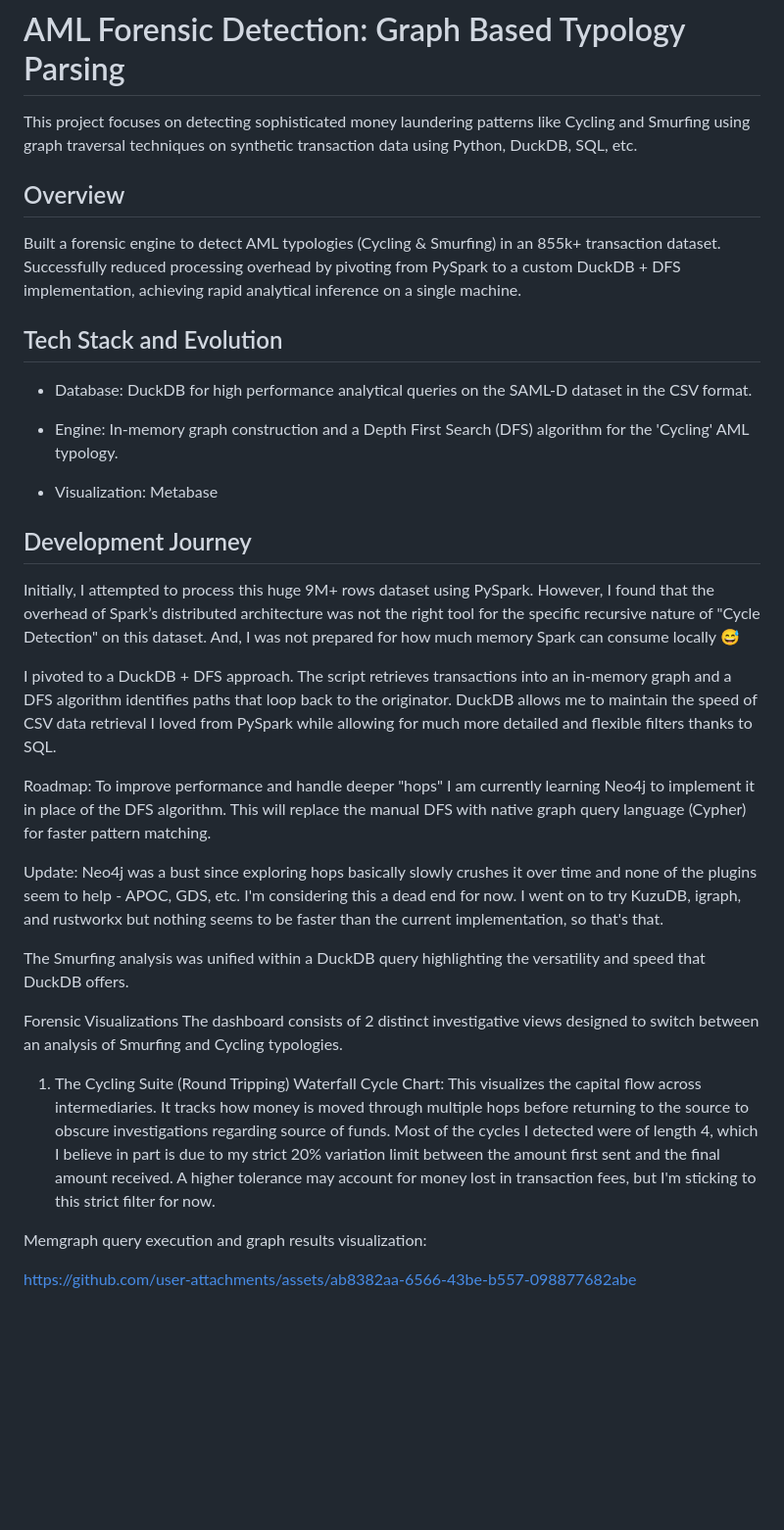
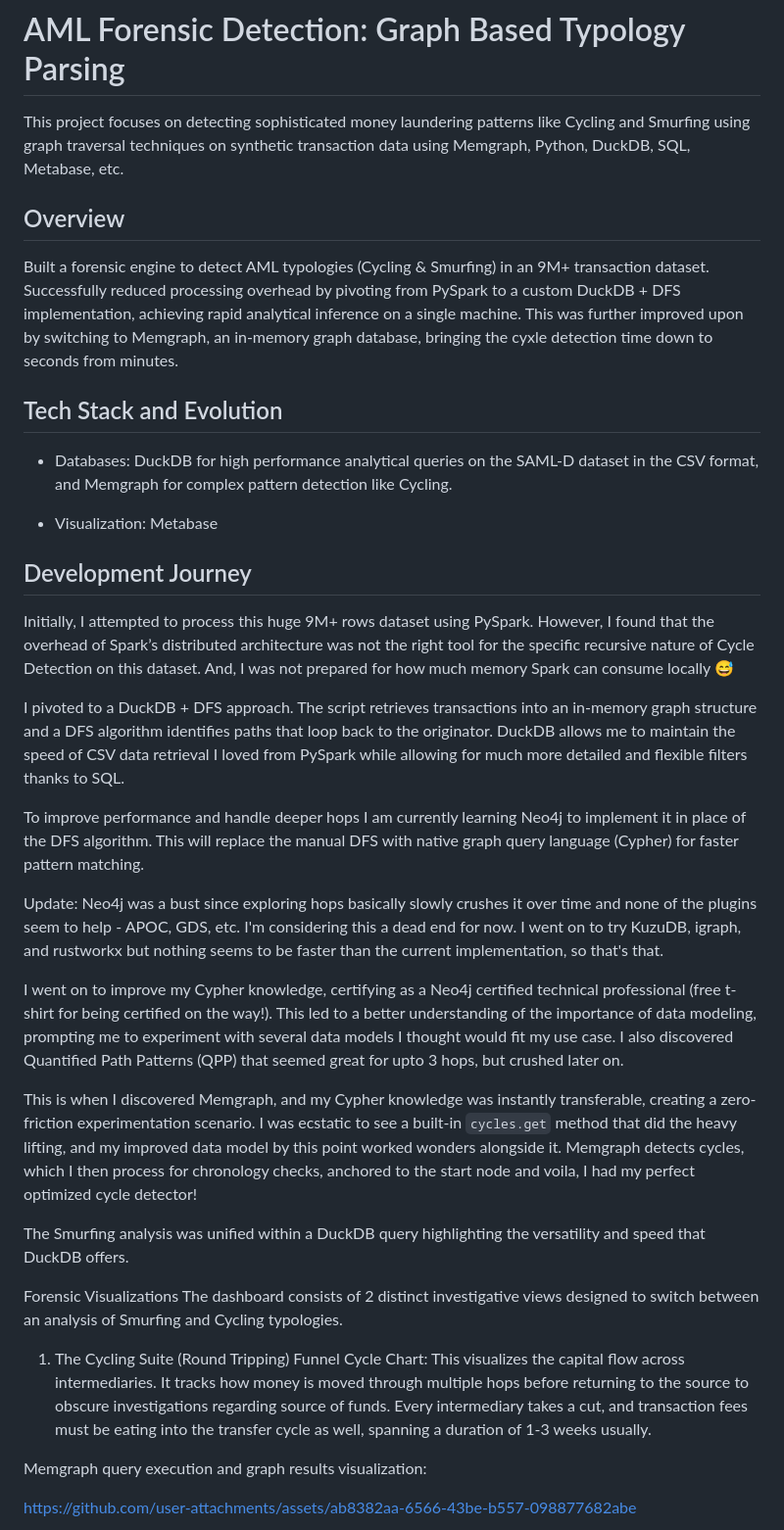
Before and after one commit to AnirudhBabu/AMLPatternDetection, a Markdown page: README.md, the part around one of its changes. Shown at 98% size. GitHub-like rendering; blank space fills up the shorter version.

Commit message:
Revise README with Memgraph integration and updates
Updated project description to include Memgraph and improved performance details. Enhanced clarity on the tech stack and development journey, including new findings and optimizations.

```diff
--- a/README.md
+++ b/README.md
@@ -1,24 +1,26 @@
 # AML Forensic Detection: Graph Based Typology Parsing
-This project focuses on detecting sophisticated money laundering patterns like Cycling and Smurfing using graph traversal techniques on synthetic transaction data using Python, DuckDB, SQL, etc.
+This project focuses on detecting sophisticated money laundering patterns like Cycling and Smurfing using graph traversal techniques on synthetic transaction data using Memgraph, Python, DuckDB, SQL, Metabase, etc.
 
 ## Overview
-Built a forensic engine to detect AML typologies (Cycling & Smurfing) in an 855k+ transaction dataset. Successfully reduced processing overhead by pivoting from PySpark to a custom DuckDB + DFS implementation, achieving rapid analytical inference on a single machine.
+Built a forensic engine to detect AML typologies (Cycling & Smurfing) in an 9M+ transaction dataset. Successfully reduced processing overhead by pivoting from PySpark to a custom DuckDB + DFS implementation, achieving rapid analytical inference on a single machine. This was further improved upon by  switching to Memgraph, an in-memory graph database, bringing the cyxle detection time down to seconds from minutes.
 
 ## Tech Stack and Evolution
-* Database: DuckDB for high performance analytical queries on the SAML-D dataset in the CSV format.
-
-* Engine: In-memory graph construction and a Depth First Search (DFS) algorithm for the 'Cycling' AML typology.
+* Databases: DuckDB for high performance analytical queries on the SAML-D dataset in the CSV format, and Memgraph for complex pattern detection like Cycling.
 
 * Visualization: Metabase
 
 ## Development Journey
-Initially, I attempted to process this huge 9M+ rows dataset using PySpark. However, I found that the overhead of Spark’s distributed architecture was not the right tool for the specific recursive nature of "Cycle Detection" on this dataset. And, I was not prepared for how much memory Spark can consume locally 😅
+Initially, I attempted to process this huge 9M+ rows dataset using PySpark. However, I found that the overhead of Spark’s distributed architecture was not the right tool for the specific recursive nature of Cycle Detection on this dataset. And, I was not prepared for how much memory Spark can consume locally 😅
 
-I pivoted to a DuckDB + DFS approach. The script retrieves transactions into an in-memory graph and a DFS algorithm identifies paths that loop back to the originator. DuckDB allows me to maintain the speed of CSV data retrieval I loved from PySpark while allowing for much more detailed and flexible filters thanks to SQL.
+I pivoted to a DuckDB + DFS approach. The script retrieves transactions into an in-memory graph structure and a DFS algorithm identifies paths that loop back to the originator. DuckDB allows me to maintain the speed of CSV data retrieval I loved from PySpark while allowing for much more detailed and flexible filters thanks to SQL.
 
-Roadmap: To improve performance and handle deeper "hops" I am currently learning Neo4j to implement it in place of the DFS algorithm. This will replace the manual DFS with native graph query language (Cypher) for faster pattern matching.
+To improve performance and handle deeper hops I am currently learning Neo4j to implement it in place of the DFS algorithm. This will replace the manual DFS with native graph query language (Cypher) for faster pattern matching.
 
 Update: Neo4j was a bust since exploring hops basically slowly crushes it over time and none of the plugins seem to help - APOC, GDS, etc. I'm considering this a dead end for now. I went on to try KuzuDB, igraph, and rustworkx but nothing seems to be faster than the current implementation, so that's that.
+
+I went on to improve my Cypher knowledge, certifying as a Neo4j certified technical professional (free t-shirt for being certified on the way!). This led to a better understanding of the importance of data modeling, prompting me to experiment with several data models I thought would fit my use case. I also discovered Quantified Path Patterns (QPP) that seemed great for upto 3 hops, but crushed later on.
+
+This is when I discovered Memgraph, and my Cypher knowledge was instantly transferable, creating a zero-friction experimentation scenario. I was ecstatic to see a built-in `cycles.get` method that did the heavy lifting, and my improved data model by this point worked wonders alongside it. Memgraph detects cycles, which I then process for chronology checks, anchored to the start node and voila, I had my perfect optimized cycle detector!
 
 The Smurfing analysis was unified within a DuckDB query highlighting the versatility and speed that DuckDB offers.
 
@@ -26,7 +28,7 @@ Forensic Visualizations
 The dashboard consists of 2 distinct investigative views designed to switch between an analysis of Smurfing and Cycling typologies.
 
 1. The Cycling Suite (Round Tripping)
-Waterfall Cycle Chart: This visualizes the capital flow across intermediaries. It tracks how money is moved through multiple hops before returning to the source to obscure investigations regarding source of funds. Most of the cycles I detected were of length 4, which I believe in part is due to my strict 20% variation limit between the amount first sent and the final amount received. A higher tolerance may account for money lost in transaction fees, but I'm sticking to this strict filter for now.
+Funnel Cycle Chart: This visualizes the capital flow across intermediaries. It tracks how money is moved through multiple hops before returning to the source to obscure investigations regarding source of funds. Every intermediary takes a cut, and transaction fees must be eating into the transfer cycle as well, spanning a duration of 1-3 weeks usually.
 
 Memgraph query execution and graph results visualization:
 
```
Also changed, not shown: other parts of README.md (+8 -4 lines).
